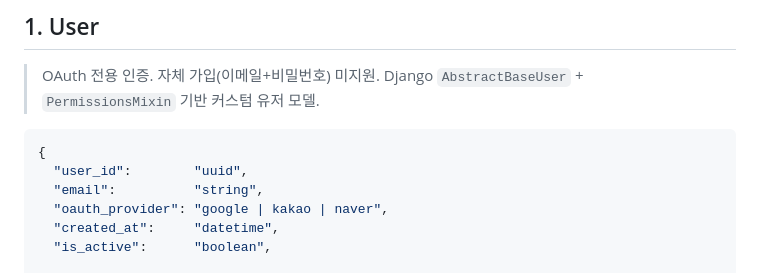
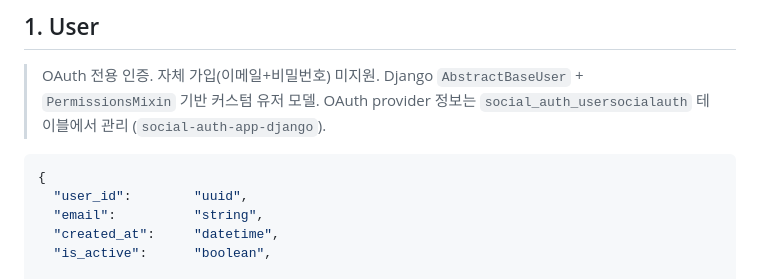
Before and after one commit to skn-ai22-251029/SKN22-Final-2Team-WEB, a Markdown page: docs/planning/04_data_model_detail.md, the part around one of its changes. Rendered like a GitHub page.

Commit message:
docs(planning): USER oauth_provider 제거
- oauth_provider 컬럼 제거 — social-auth-app-django의 social_auth_usersocialauth에서 관리
- schema_diff.md는 내용이 #104 이슈 및 04_data_model_detail.md에 반영되어 삭제

````diff
--- a/docs/planning/04_data_model_detail.md
+++ b/docs/planning/04_data_model_detail.md
@@ -227,12 +226,12 @@ erDiagram
 
 > OAuth 전용 인증. 자체 가입(이메일+비밀번호) 미지원.
 > Django `AbstractBaseUser` + `PermissionsMixin` 기반 커스텀 유저 모델.
+> OAuth provider 정보는 `social_auth_usersocialauth` 테이블에서 관리 (`social-auth-app-django`).
 
 ```json
 {
   "user_id":        "uuid",
   "email":          "string",
-  "oauth_provider": "google | kakao | naver",
   "created_at":     "datetime",
   "is_active":      "boolean",
 
````
Also changed, not shown: other parts of docs/planning/04_data_model_detail.md (+0 -1 lines).
